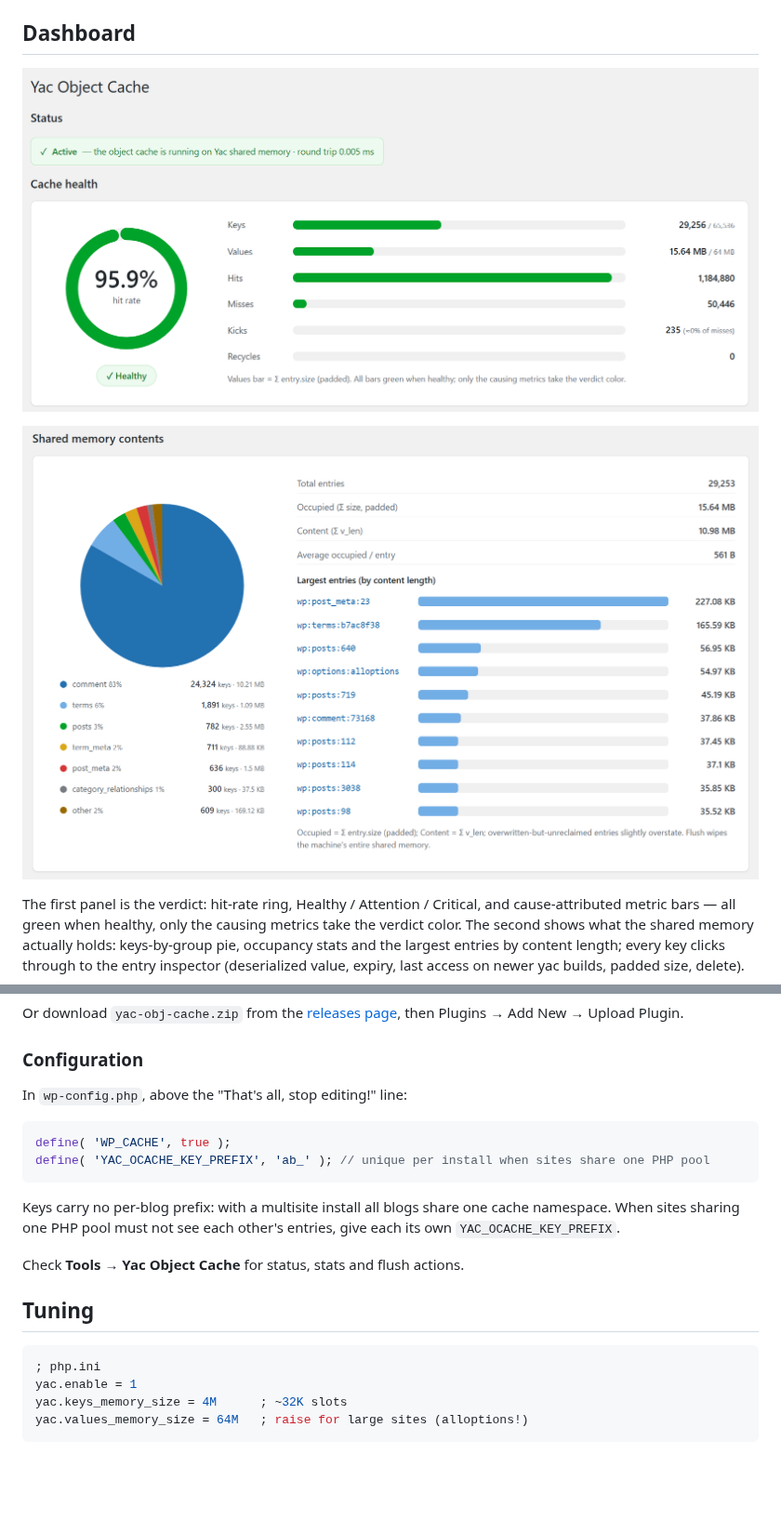
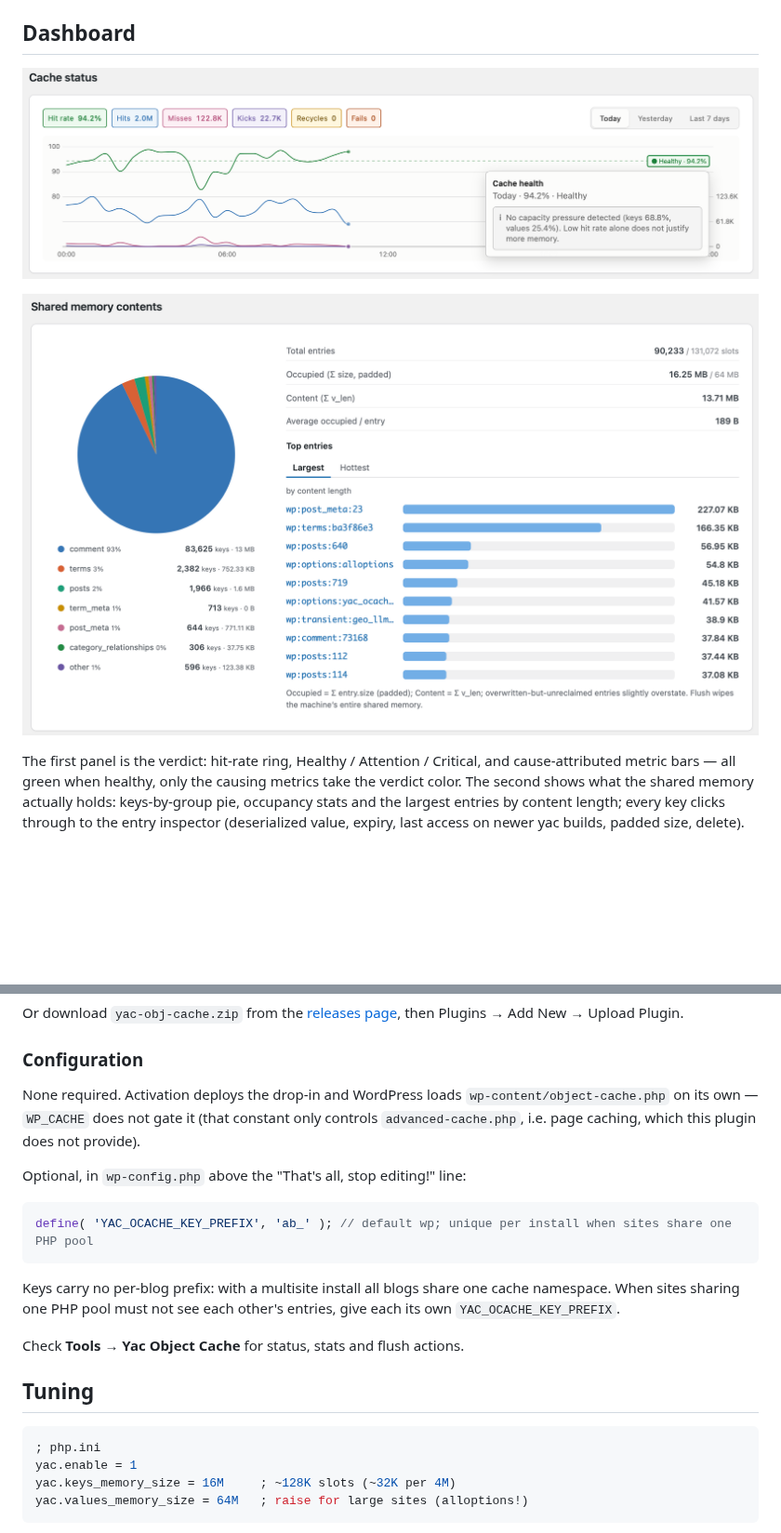
Before and after one commit to laruence/wp-yac-cache, a Markdown page: README.md, 2 parts joined by grey strips. Shown at 93% size. Rendered like a GitHub page; pictures changed too: docs/assets/dashboard-contents.png, docs/assets/dashboard.png; blank space fills up the shorter version.

````diff
--- a/README.md
+++ b/README.md
@@ -130,11 +130,15 @@ then Plugins → Add New → Upload Plugin.
 
 ### Configuration
 
-In `wp-config.php`, above the "That's all, stop editing!" line:
+None required. Activation deploys the drop-in and WordPress loads
+`wp-content/object-cache.php` on its own — `WP_CACHE` does not gate it
+(that constant only controls `advanced-cache.php`, i.e. page caching,
+which this plugin does not provide).
+
+Optional, in `wp-config.php` above the "That's all, stop editing!" line:
 
 ```php
-define( 'WP_CACHE', true );
-define( 'YAC_OCACHE_KEY_PREFIX', 'ab_' ); // unique per install when sites share one PHP pool
+define( 'YAC_OCACHE_KEY_PREFIX', 'ab_' ); // default wp; unique per install when sites share one PHP pool
 ```
 
 Keys carry no per-blog prefix: with a multisite install all blogs share
@@ -148,7 +152,7 @@ Check **Tools → Yac Object Cache** for status, stats and flush actions.
 ```ini
 ; php.ini
 yac.enable = 1
-yac.keys_memory_size = 4M      ; ~32K slots
+yac.keys_memory_size = 16M     ; ~128K slots (~32K per 4M)
 yac.values_memory_size = 64M   ; raise for large sites (alloptions!)
 ```
 
````
Also changed, not shown: docs/blog-yac-object-cache.md (+6 -4 lines), 7 other files.
